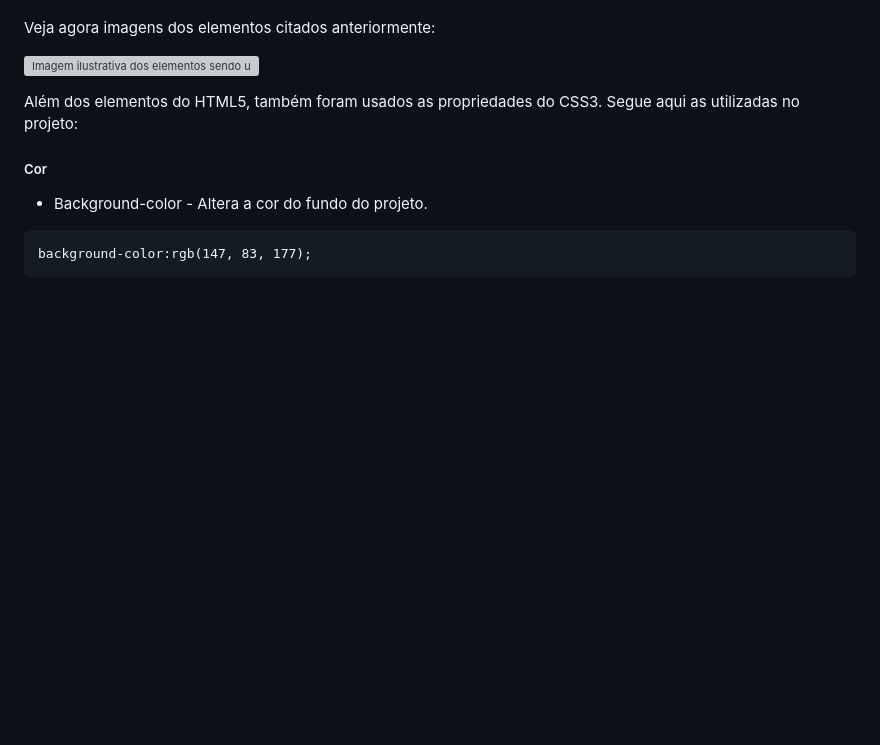
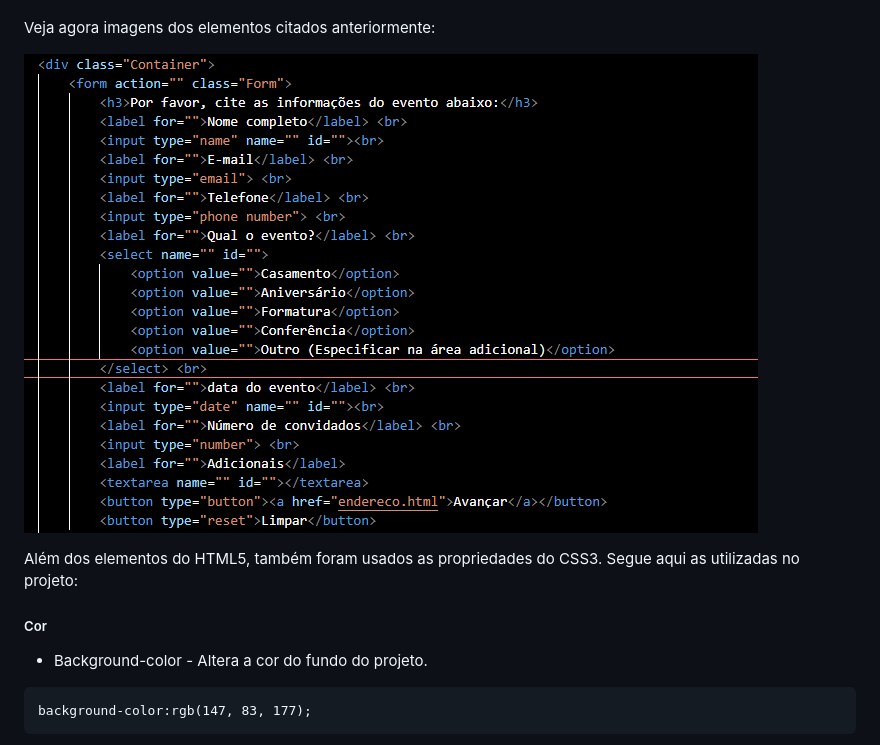
Before and after one commit to MarianeRemonte/form-CadEvento, a Markdown page: README.md, the part around the change. Drawn GitHub-style; blank space fills up the shorter version; grey boxes are pictures that could not be loaded.

Commit message:
Insere imagem dos elementos html ao readme e finaliza a documentação do projeto.

```diff
--- a/README.md
+++ b/README.md
@@ -34,7 +34,7 @@ Foram usados os seguintes elementos:
 
 Veja agora imagens dos elementos citados anteriormente:
 
-![Imagem ilustrativa dos elementos sendo utilizados no código]()
+![Imagem ilustrativa dos elementos sendo utilizados no código](img/html.PNG)
 
 
 Além dos elementos do HTML5, também foram usados as propriedades do CSS3. Segue aqui as utilizadas no projeto:
```
